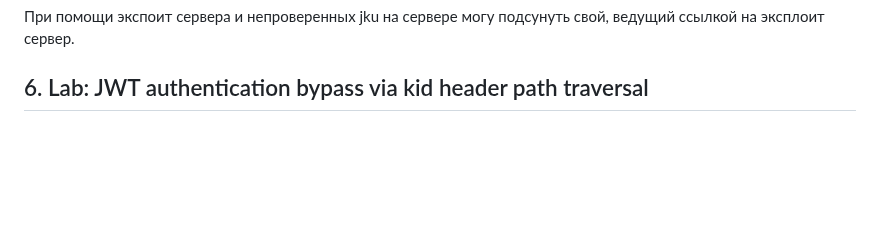
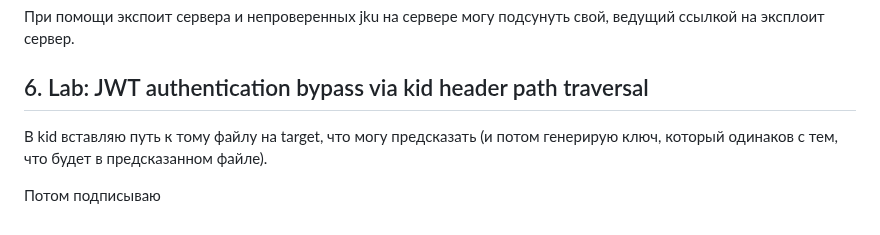
Before and after one commit to mikhail-alaska/hse, a Markdown page: pentest/pr5/Nikolaev_mikhail_pr5.md, the part around the change. Rendered like a GitHub page; blank space fills up the shorter version.

Commit message:
Scripted auto-commit on change (2025-10-22 19:56:07) by gitwatch.sh

```diff
--- a/pentest/pr5/Nikolaev_mikhail_pr5.md
+++ b/pentest/pr5/Nikolaev_mikhail_pr5.md
@@ -185,3 +185,7 @@ username=carlos&current-password=FUZZ&new-password-1=qwe&new-password-2=qww
 При помощи экспоит сервера и непроверенных jku на сервере могу подсунуть свой, ведущий ссылкой на эксплоит сервер.
 
 ## 6. Lab: JWT authentication bypass via kid header path traversal
+
+В kid вставляю путь к тому файлу на target, что могу предсказать (и потом генерирую ключ, который одинаков с тем, что будет в предсказанном файле).
+
+Потом подписываю
```
